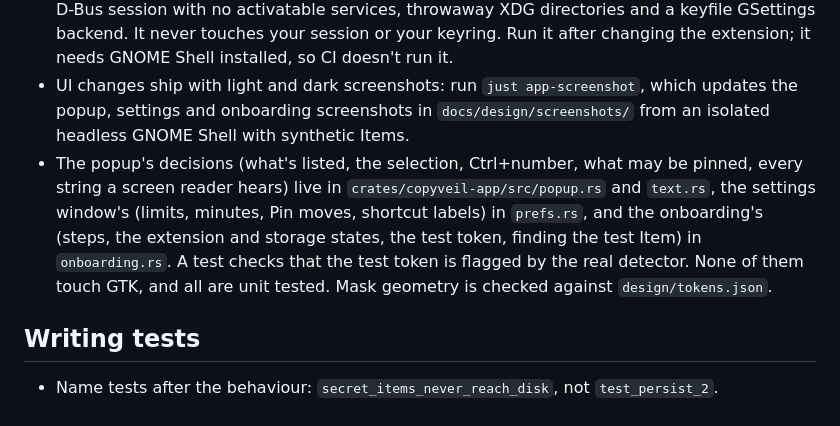
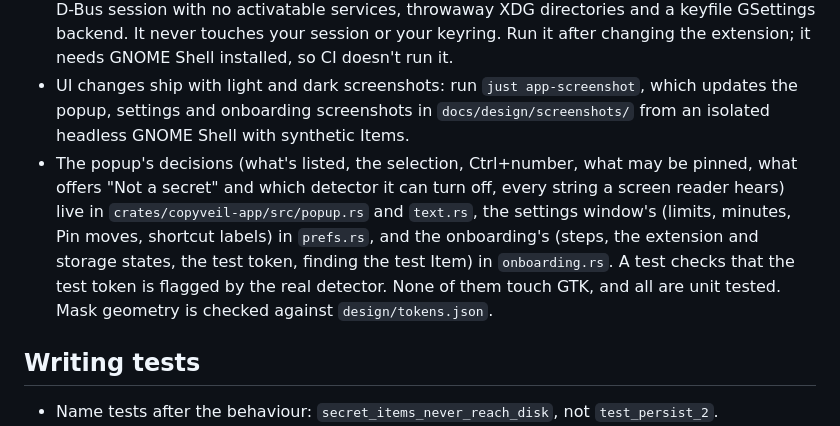
Before and after one commit to joaoferrete/copyveil, a Markdown page: docs/testing.md, the part around the change. GitHub-like rendering.

```diff
--- a/docs/testing.md
+++ b/docs/testing.md
@@ -68,7 +68,7 @@ There's no coverage target here; coverage of GTK glue code says little. Instead:
 - The GNOME extension is linted and kept thin enough to review by eye. Its pure logic lives in `gnome-extension/lib/`, with no GNOME imports, and is unit tested with `node --test`. `just ext-lint` runs both, and so does CI.
 - `just ext-smoke` runs the extension against the real daemon in a headless GNOME Shell (`tools/ext-smoke/run.sh`). It installs the zip from `just ext-pack` exactly as users get it, compiling nothing on the side, so a packaging mistake fails the test. It checks capture, Secret detection from the password-manager hint, clearing the clipboard after a Secret's Expiry, paste, the Super+V hand-over, and the onboarding's live test (`examples/live_test.rs`): it passes, leaves no test Item behind and leaves the clipboard empty. It runs isolated: a private D-Bus session with no activatable services, throwaway XDG directories and a keyfile GSettings backend. It never touches your session or your keyring. Run it after changing the extension; it needs GNOME Shell installed, so CI doesn't run it.
 - UI changes ship with light and dark screenshots: run `just app-screenshot`, which updates the popup, settings and onboarding screenshots in `docs/design/screenshots/` from an isolated headless GNOME Shell with synthetic Items.
-- The popup's decisions (what's listed, the selection, Ctrl+number, what may be pinned, every string a screen reader hears) live in `crates/copyveil-app/src/popup.rs` and `text.rs`, the settings window's (limits, minutes, Pin moves, shortcut labels) in `prefs.rs`, and the onboarding's (steps, the extension and storage states, the test token, finding the test Item) in `onboarding.rs`. A test checks that the test token is flagged by the real detector. None of them touch GTK, and all are unit tested. Mask geometry is checked against `design/tokens.json`.
+- The popup's decisions (what's listed, the selection, Ctrl+number, what may be pinned, what offers "Not a secret" and which detector it can turn off, every string a screen reader hears) live in `crates/copyveil-app/src/popup.rs` and `text.rs`, the settings window's (limits, minutes, Pin moves, shortcut labels) in `prefs.rs`, and the onboarding's (steps, the extension and storage states, the test token, finding the test Item) in `onboarding.rs`. A test checks that the test token is flagged by the real detector. None of them touch GTK, and all are unit tested. Mask geometry is checked against `design/tokens.json`.
 
 ## Writing tests
 
```
Also changed, not shown: docs/design/README.md (+2 -2 lines), docs/roadmap.md (+4 -4 lines), docs/design/screenshots/onboarding-dark.png, docs/design/screenshots/onboarding-light.png, docs/design/screenshots/popup-dark.png, docs/design/screenshots/popup-light.png, 7 other files.
